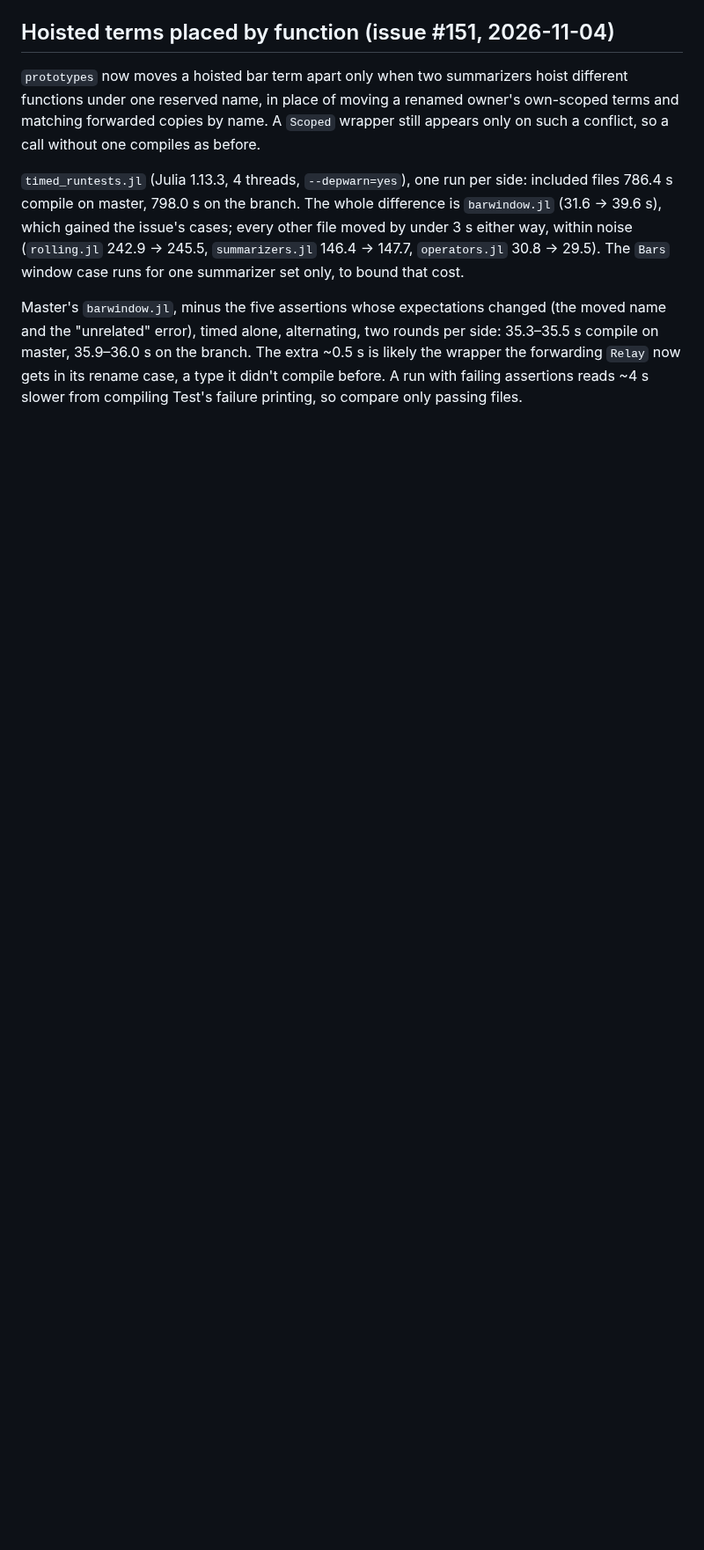
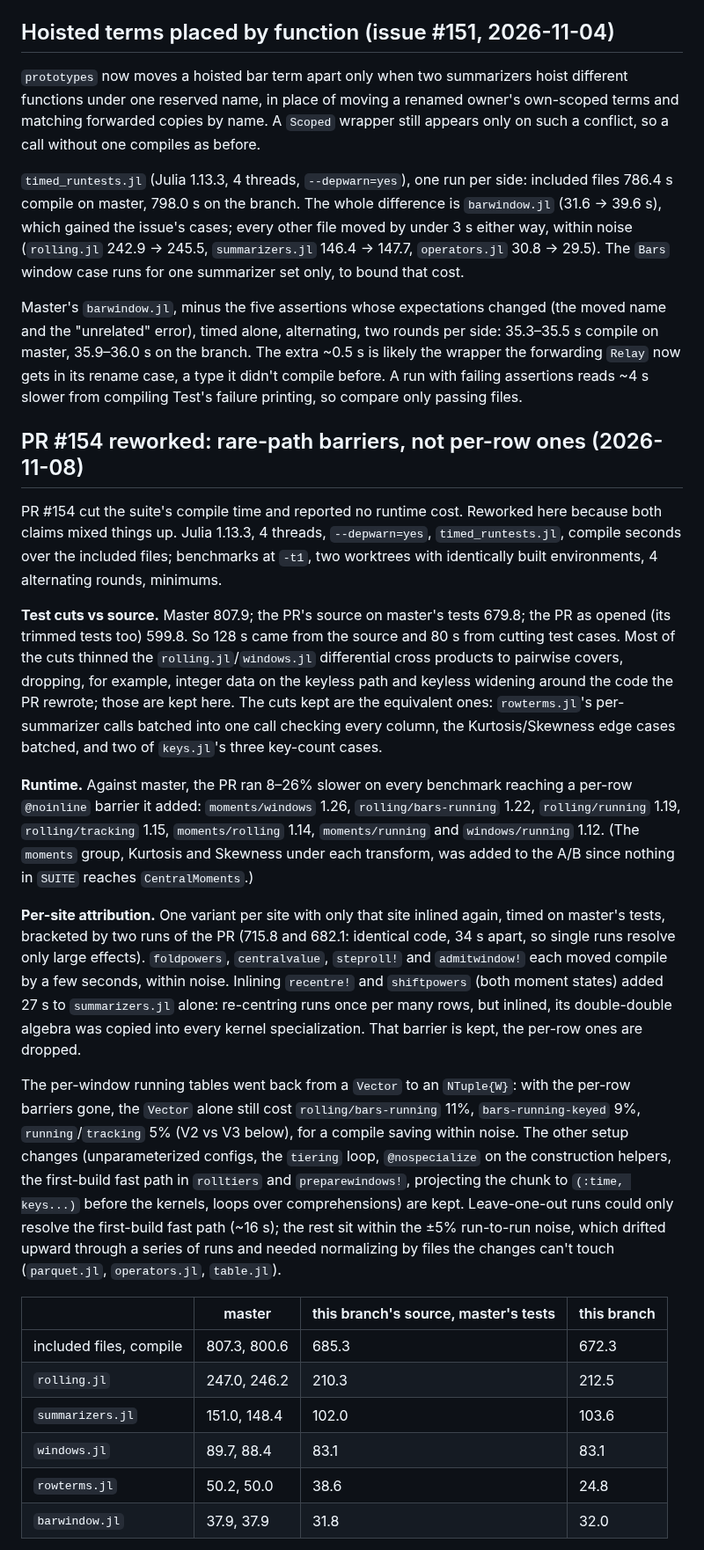
Before and after one commit to farrellm/CausalFrames.jl, a Markdown page: notes/compile-time.md, the part around one of its changes. Shown at 88% size. Rendered like a GitHub page; blank space fills up the shorter version.

Commit message:
Record the #154 rework's compile and runtime measurements
Co-Authored-By: Claude Opus 5.5 <noreply@anthropic.com>
Claude-Session: https://claude.ai/code/session_01MTqjF7KoY2AVK8Co5F8nXr

```diff
--- a/notes/compile-time.md
+++ b/notes/compile-time.md
@@ -588,3 +588,61 @@ The extra ~0.5 s is likely the wrapper the forwarding `Relay` now gets in its
 rename case, a type it didn't compile before. A run with failing assertions
 reads ~4 s slower from compiling Test's failure printing, so compare only
 passing files.
+
+## PR #154 reworked: rare-path barriers, not per-row ones (2026-11-08)
+
+PR #154 cut the suite's compile time and reported no runtime cost. Reworked
+here because both claims mixed things up. Julia 1.13.3, 4 threads,
+`--depwarn=yes`, `timed_runtests.jl`, compile seconds over the included
+files; benchmarks at `-t1`, two worktrees with identically built
+environments, 4 alternating rounds, minimums.
+
+**Test cuts vs source.** Master 807.9; the PR's source on master's tests
+679.8; the PR as opened (its trimmed tests too) 599.8. So 128 s came from
+the source and 80 s from cutting test cases. Most of the cuts thinned the
+`rolling.jl`/`windows.jl` differential cross products to pairwise covers,
+dropping, for example, integer data on the keyless path and keyless
+widening around the code the PR rewrote; those are kept here. The cuts kept
+are the equivalent ones: `rowterms.jl`'s per-summarizer calls batched into
+one call checking every column, the Kurtosis/Skewness edge cases batched,
+and two of `keys.jl`'s three key-count cases.
+
+**Runtime.** Against master, the PR ran 8–26% slower on every benchmark
+reaching a per-row `@noinline` barrier it added: `moments/windows` 1.26,
+`rolling/bars-running` 1.22, `rolling/running` 1.19, `rolling/tracking`
+1.15, `moments/rolling` 1.14, `moments/running` and `windows/running` 1.12.
+(The `moments` group, Kurtosis and Skewness under each transform, was added
+to the A/B since nothing in `SUITE` reaches `CentralMoments`.)
+
+**Per-site attribution.** One variant per site with only that site inlined
+again, timed on master's tests, bracketed by two runs of the PR (715.8 and
+682.1: identical code, 34 s apart, so single runs resolve only large
+effects). `foldpowers`, `centralvalue`, `steproll!` and `admitwindow!` each
+moved compile by a few seconds, within noise. Inlining `recentre!` and
+`shiftpowers` (both moment states) added 27 s to `summarizers.jl` alone:
+re-centring runs once per many rows, but inlined, its double-double algebra
+was copied into every kernel specialization. That barrier is kept, the
+per-row ones are dropped.
+
+The per-window running tables went back from a `Vector` to an `NTuple{W}`:
+with the per-row barriers gone, the `Vector` alone still cost
+`rolling/bars-running` 11%, `bars-running-keyed` 9%, `running`/`tracking`
+5% (V2 vs V3 below), for a compile saving within noise. The other setup
+changes (unparameterized configs, the `tiering` loop, `@nospecialize` on the
+construction helpers, the first-build fast path in `rolltiers` and
+`preparewindows!`, projecting the chunk to `(:time, keys...)` before the
+kernels, loops over comprehensions) are kept. Leave-one-out runs could only
+resolve the first-build fast path (~16 s); the rest sit within the ±5%
+run-to-run noise, which drifted upward through a series of runs and needed
+normalizing by files the changes can't touch (`parquet.jl`, `operators.jl`,
+`table.jl`).
+
+| | master | this branch's source, master's tests | this branch |
+|---|---|---|---|
+| included files, compile | 807.3, 800.6 | 685.3 | 672.3 |
+| `rolling.jl` | 247.0, 246.2 | 210.3 | 212.5 |
+| `summarizers.jl` | 151.0, 148.4 | 102.0 | 103.6 |
+| `windows.jl` | 89.7, 88.4 | 83.1 | 83.1 |
+| `rowterms.jl` | 50.2, 50.0 | 38.6 | 24.8 |
+| `barwindow.jl` | 37.9, 37.9 | 31.8 | 32.0 |
+
```
Also changed, not shown: other parts of notes/compile-time.md (+23 -0 lines).
